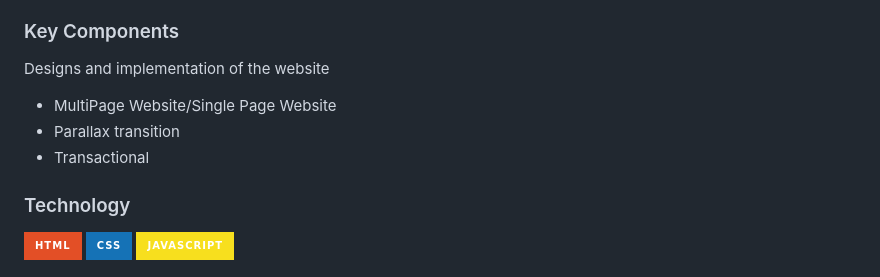
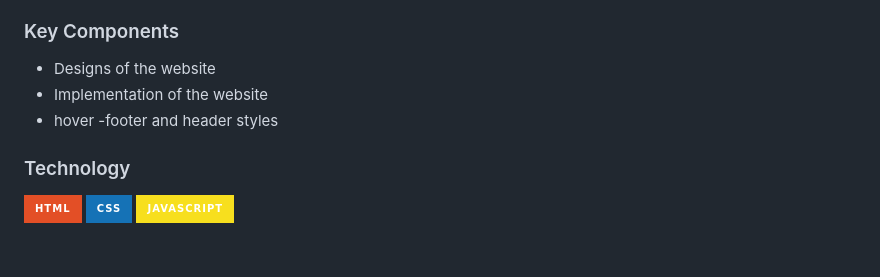
Before and after one commit to daveevinoya/VINOYA-SW3, a Markdown page: readme.md, the part around the change. Drawn GitHub-style; badges without logos; blank space fills up the shorter version.

Commit message:
updt readme

```diff
--- a/readme.md
+++ b/readme.md
@@ -67,11 +67,11 @@ Guiding Question:
 
 ### Key Components
 <!-- TODO: List of Key Components -->
-Designs and implementation of the website
 <!-- The following are just sample -->
-- MultiPage Website/Single Page Website
-- Parallax transition
-- Transactional
+- Designs of the website
+- Implementation of the website
+- hover
+-footer and header styles
 
 ### Technology
 <!-- TODO: List of Technology Used -->
```
